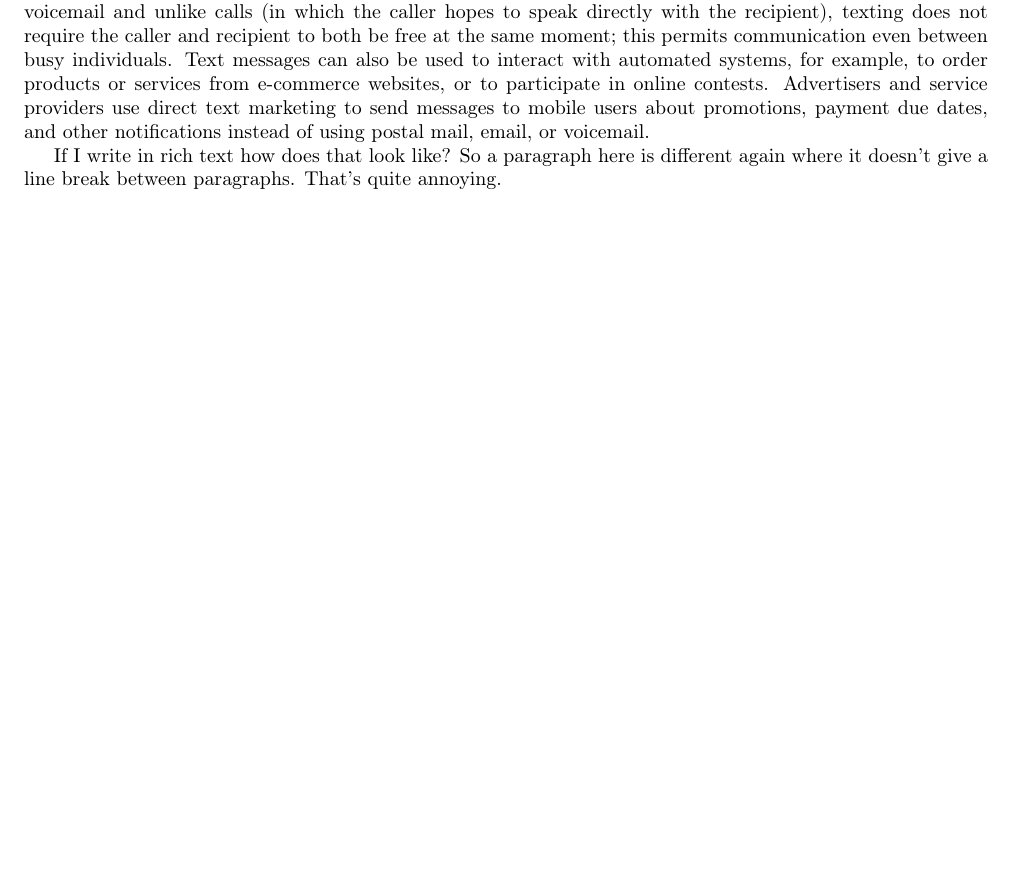
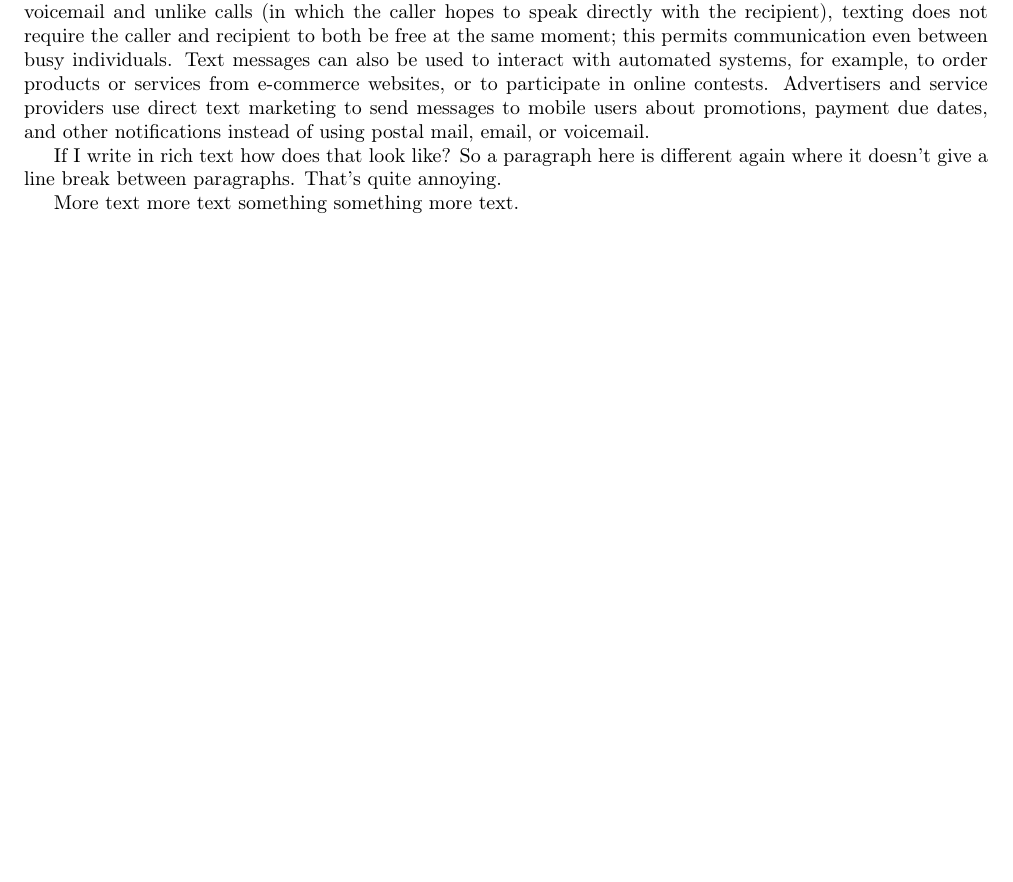
Before and after one commit to Peter-Jackman/Design-Report, a LaTeX paper (main.tex, which reads Section1.tex): part of page 4 of 4, cut so that both start at the same text, the shorter picture padded with empty space. Compiled offline with pdfLaTeX.

Commit message:
Updates from Overleaf

```diff
--- a/Section1.tex
+++ b/Section1.tex
@@ -4,3 +4,5 @@ This is our first section
 This is a subsection with various interesting facts. Text messages are used for personal, family, business and social purposes. Governmental and non-governmental organizations use text messaging for communication between colleagues. In the 2010s, the sending of short informal messages became an accepted part of many cultures, as happened earlier with emailing. This makes texting a quick and easy way to communicate with friends, family and colleagues, including in contexts where a call would be impolite or inappropriate (e.g., calling very late at night or when one knows the other person is busy with family or work activities). Like e-mail and voicemail and unlike calls (in which the caller hopes to speak directly with the recipient), texting does not require the caller and recipient to both be free at the same moment; this permits communication even between busy individuals. Text messages can also be used to interact with automated systems, for example, to order products or services from e-commerce websites, or to participate in online contests. Advertisers and service providers use direct text marketing to send messages to mobile users about promotions, payment due dates, and other notifications instead of using postal mail, email, or voicemail.
 
  If I write in rich text how does that look like? So a paragraph here is different again where it doesn't give a line break between paragraphs. That's quite annoying.
+
+ More text more text something something more text.
```
